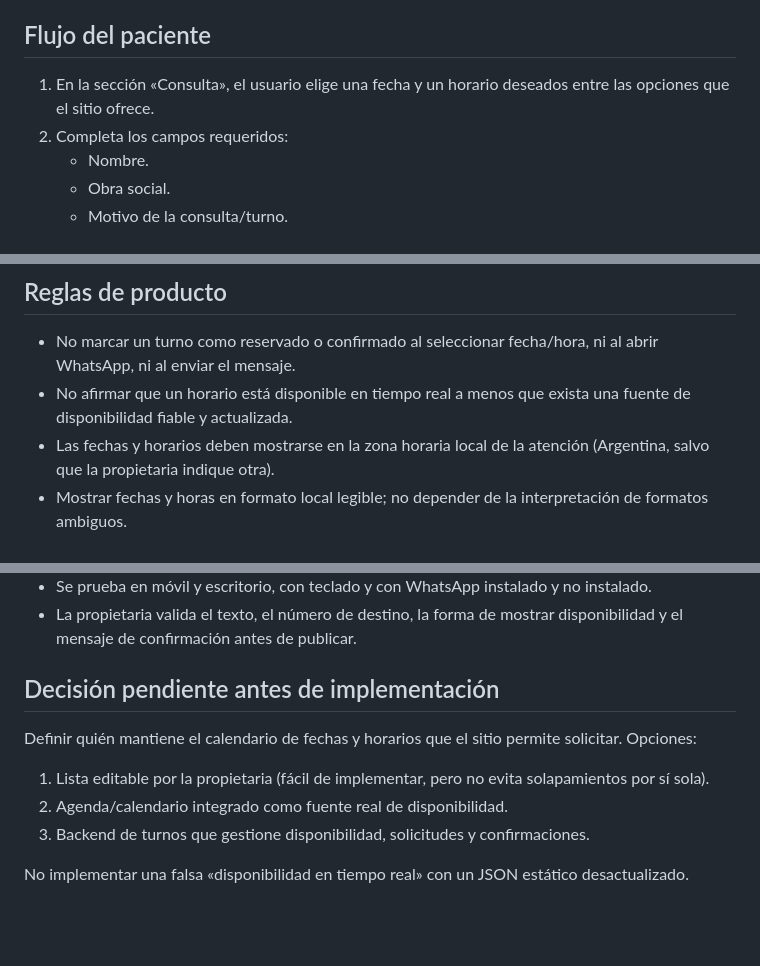
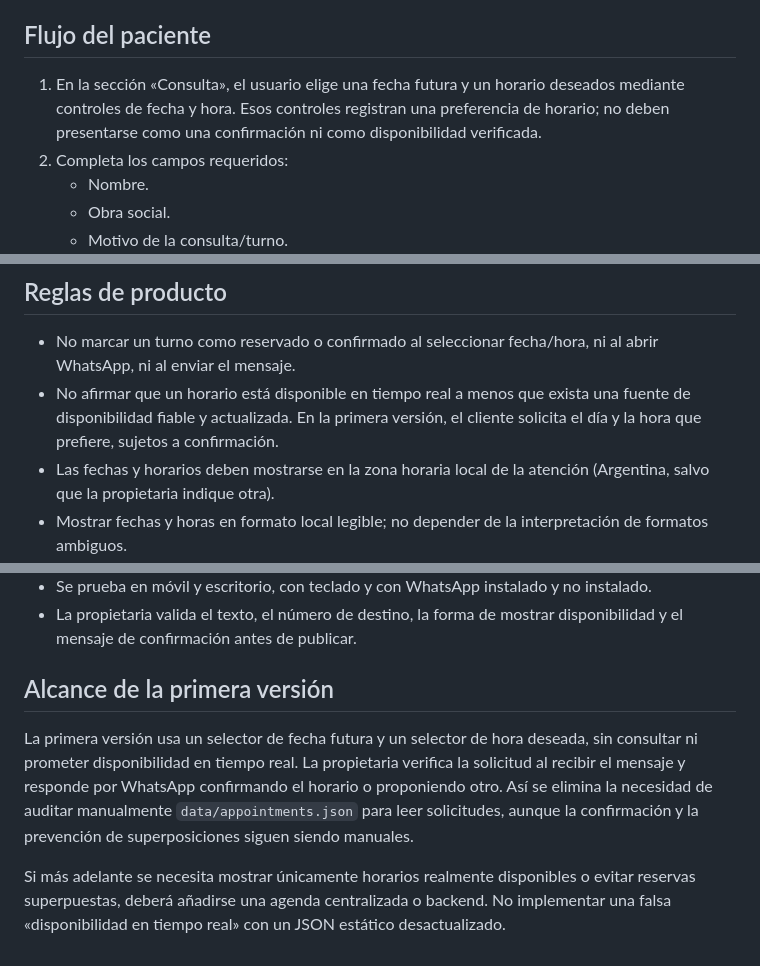
Before and after one commit to cfferraris/Sofi, a Markdown page: docs/ESPECIFICACION-TURNOS.md, 3 parts joined by grey strips. GitHub-like rendering; blank space fills up the shorter version.

Commit message:
Define date and time as requested preferences, not live availability

```diff
--- a/docs/ESPECIFICACION-TURNOS.md
+++ b/docs/ESPECIFICACION-TURNOS.md
@@ -5,7 +5,7 @@
 
 ## Flujo del paciente
 
-1. En la sección «Consulta», el usuario elige una fecha y un horario deseados entre las opciones que el sitio ofrece.
+1. En la sección «Consulta», el usuario elige una fecha futura y un horario deseados mediante controles de fecha y hora. Esos controles registran una preferencia de horario; no deben presentarse como una confirmación ni como disponibilidad verificada.
 2. Completa los campos requeridos:
    - Nombre.
    - Obra social.
@@ -32,7 +32,7 @@ Entiendo que este mensaje es una solicitud y que el turno queda confirmado únic
 ## Reglas de producto
 
 - No marcar un turno como reservado o confirmado al seleccionar fecha/hora, ni al abrir WhatsApp, ni al enviar el mensaje.
-- No afirmar que un horario está disponible en tiempo real a menos que exista una fuente de disponibilidad fiable y actualizada.
+- No afirmar que un horario está disponible en tiempo real a menos que exista una fuente de disponibilidad fiable y actualizada. En la primera versión, el cliente solicita el día y la hora que prefiere, sujetos a confirmación.
 - Las fechas y horarios deben mostrarse en la zona horaria local de la atención (Argentina, salvo que la propietaria indique otra).
 - Mostrar fechas y horas en formato local legible; no depender de la interpretación de formatos ambiguos.
 - Validar campos obligatorios y prevenir que texto ingresado rompa la URL de WhatsApp; codificar el mensaje completo con el mecanismo estándar de URL encoding.
@@ -61,11 +61,8 @@ Este flujo elimina la necesidad de revisar el JSON para interpretar solicitudes
 - Se prueba en móvil y escritorio, con teclado y con WhatsApp instalado y no instalado.
 - La propietaria valida el texto, el número de destino, la forma de mostrar disponibilidad y el mensaje de confirmación antes de publicar.
 
-## Decisión pendiente antes de implementación
+## Alcance de la primera versión
 
-Definir quién mantiene el calendario de fechas y horarios que el sitio permite solicitar. Opciones:
-1. Lista editable por la propietaria (fácil de implementar, pero no evita solapamientos por sí sola).
-2. Agenda/calendario integrado como fuente real de disponibilidad.
-3. Backend de turnos que gestione disponibilidad, solicitudes y confirmaciones.
+La primera versión usa un selector de fecha futura y un selector de hora deseada, sin consultar ni prometer disponibilidad en tiempo real. La propietaria verifica la solicitud al recibir el mensaje y responde por WhatsApp confirmando el horario o proponiendo otro. Así se elimina la necesidad de auditar manualmente `data/appointments.json` para leer solicitudes, aunque la confirmación y la prevención de superposiciones siguen siendo manuales.
 
-No implementar una falsa «disponibilidad en tiempo real» con un JSON estático desactualizado.
+Si más adelante se necesita mostrar únicamente horarios realmente disponibles o evitar reservas superpuestas, deberá añadirse una agenda centralizada o backend. No implementar una falsa «disponibilidad en tiempo real» con un JSON estático desactualizado.
```
